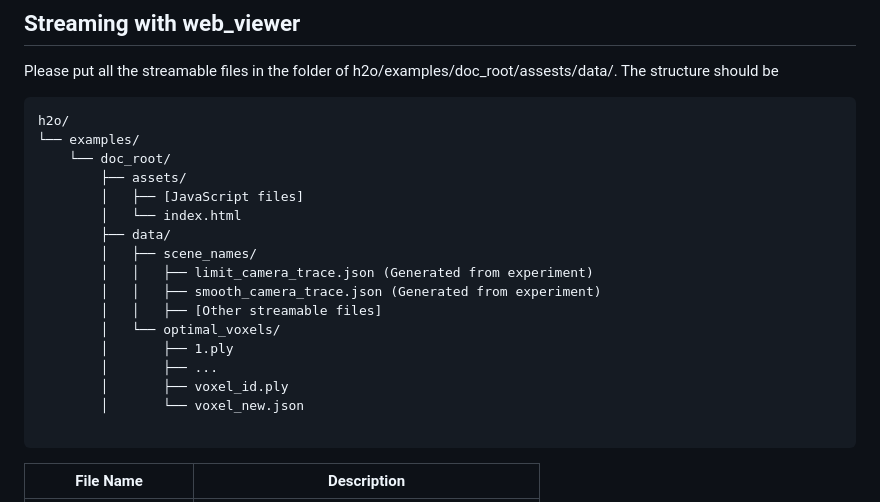
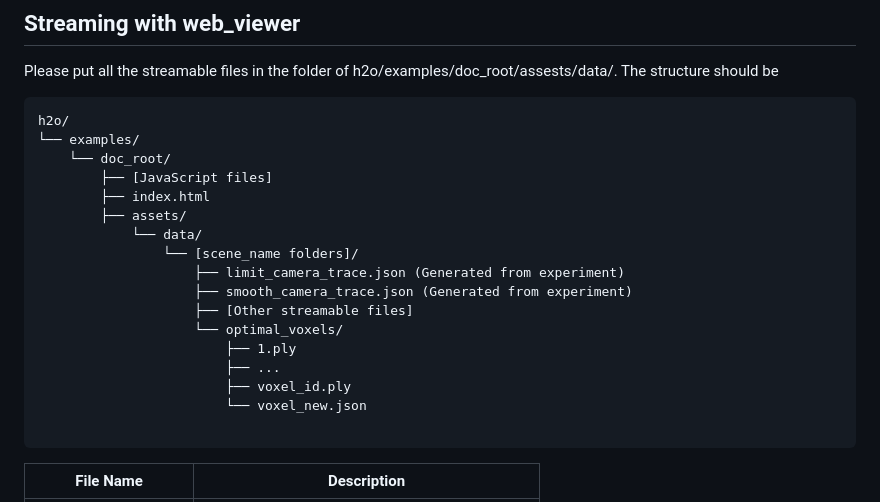
Before and after one commit to symmru/SGSS, a Markdown page: README.md, the part around the change. Rendered like a GitHub page.

````diff
--- a/README.md
+++ b/README.md
@@ -108,19 +108,19 @@ Please put all the streamable files in the folder of h2o/examples/doc_root/asses
 h2o/
 └── examples/
     └── doc_root/
+        ├── [JavaScript files]
+        ├── index.html
         ├── assets/
-        │   ├── [JavaScript files]
-        │   └── index.html
-        ├── data/
-        │   ├── scene_names/
-        │   │   ├── limit_camera_trace.json (Generated from experiment)
-        │   │   ├── smooth_camera_trace.json (Generated from experiment)
-        │   │   ├── [Other streamable files]
-        │   └── optimal_voxels/
-        │       ├── 1.ply
-        │       ├── ...
-        │       ├── voxel_id.ply
-        │       └── voxel_new.json
+            └── data/
+                └── [scene_name folders]/
+                    ├── limit_camera_trace.json (Generated from experiment)
+                    ├── smooth_camera_trace.json (Generated from experiment)
+                    ├── [Other streamable files]
+                    └── optimal_voxels/
+                        ├── 1.ply
+                        ├── ...
+                        ├── voxel_id.ply
+                        └── voxel_new.json
 
 ```
 | File Name           | Description                                         |
````
